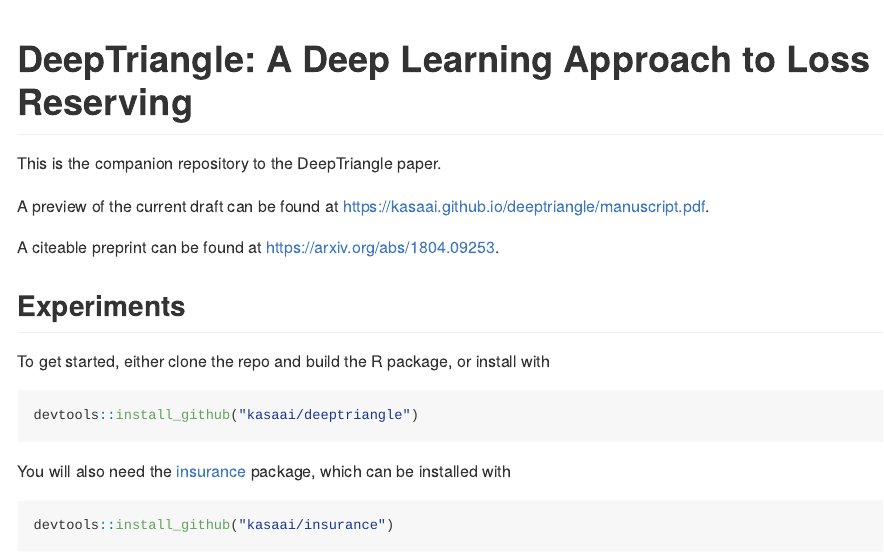
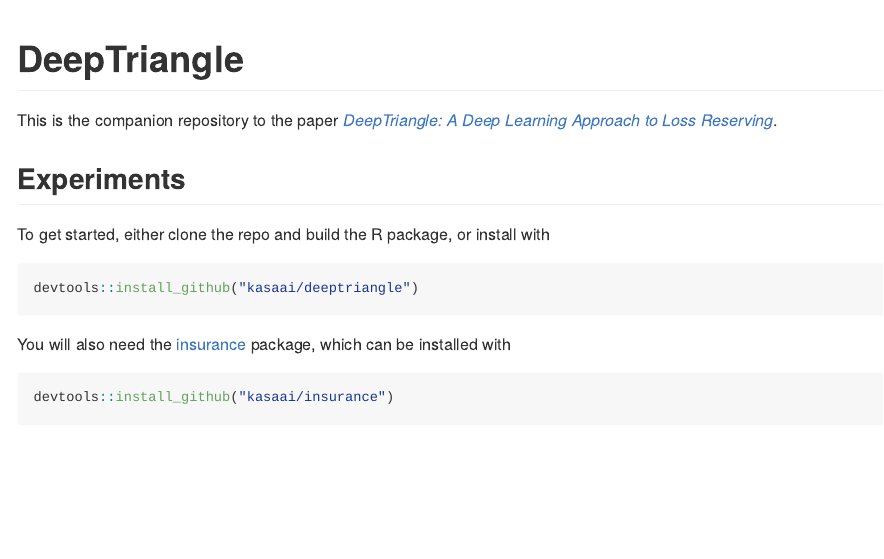
Before and after one commit to kasaai/deeptriangle, an R Markdown document (README.Rmd): the page in a window 1100 px wide, from its top. The pictures show the output file README.md that the author committed with the source, drawn offline in the style of GitHub; badge pictures from the web are left out.

Commit message:
link to published version

```diff
--- a/README.Rmd
+++ b/README.Rmd
@@ -17,13 +17,10 @@ library(tidyverse)
 
 [![Travis build status](https://travis-ci.org/kasaai/deeptriangle.svg?branch=master)](https://travis-ci.org/kasaai/deeptriangle)
 
-# DeepTriangle: A Deep Learning Approach to Loss Reserving
+# DeepTriangle
 
-This is the companion repository to the DeepTriangle paper.
+This is the companion repository to the paper [*DeepTriangle: A Deep Learning Approach to Loss Reserving*](https://www.mdpi.com/2227-9091/7/3/97).
 
-A preview of the current draft can be found at [https://kasaai.github.io/deeptriangle/manuscript.pdf](https://kasaai.github.io/deeptriangle/manuscript.pdf).
-
-A citeable preprint can be found at [https://arxiv.org/abs/1804.09253](https://arxiv.org/abs/1804.09253).
 
 ## Experiments
 
```
Also changed, not shown: README.md.
